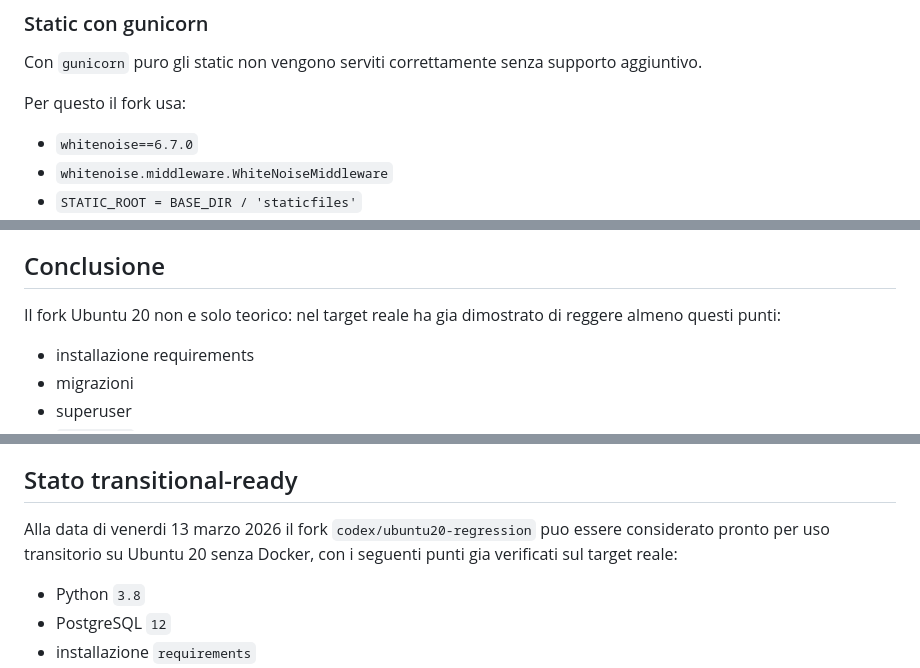
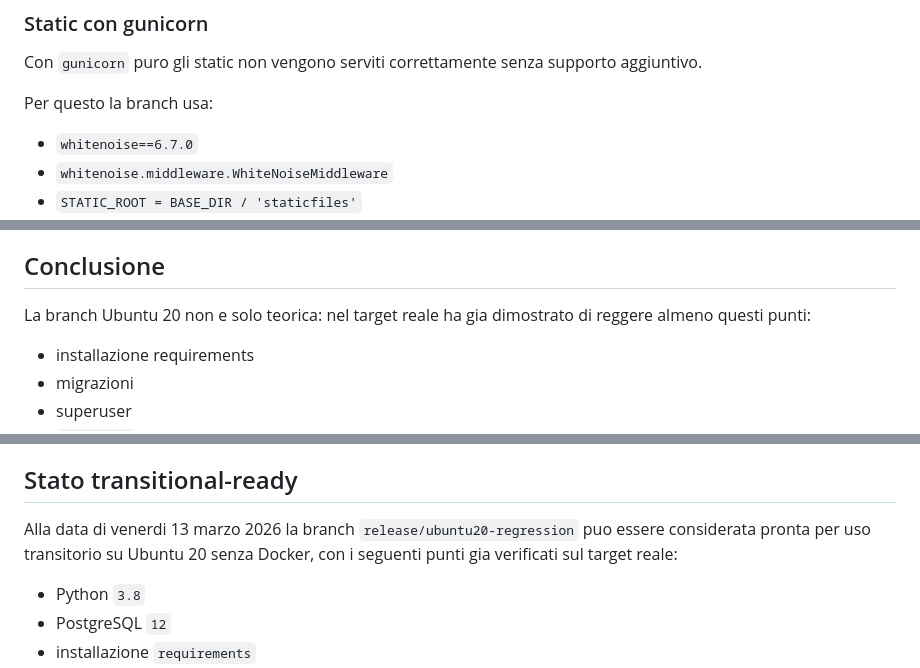
Before and after one commit to maxtoor/lagile.management, a Markdown page: docs/ubuntu20_regression_notes.md, 3 parts joined by grey strips. Drawn GitHub-style.

```diff
--- a/docs/ubuntu20_regression_notes.md
+++ b/docs/ubuntu20_regression_notes.md
@@ -325,7 +325,7 @@ unset POSTGRES_HOST POSTGRES_PORT POSTGRES_DB POSTGRES_USER POSTGRES_PASSWORD
 
 Con `gunicorn` puro gli static non vengono serviti correttamente senza supporto aggiuntivo.
 
-Per questo il fork usa:
+Per questo la branch usa:
 - `whitenoise==6.7.0`
 - `whitenoise.middleware.WhiteNoiseMiddleware`
 - `STATIC_ROOT = BASE_DIR / 'staticfiles'`
@@ -389,7 +389,7 @@ Verifiche applicative:
 
 ## Conclusione
 
-Il fork Ubuntu 20 non e solo teorico: nel target reale ha gia dimostrato di reggere almeno questi punti:
+La branch Ubuntu 20 non e solo teorica: nel target reale ha gia dimostrato di reggere almeno questi punti:
 - installazione requirements
 - migrazioni
 - superuser
@@ -442,7 +442,7 @@ Regola pratica:
 
 ## Stato transitional-ready
 
-Alla data di venerdi 13 marzo 2026 il fork `codex/ubuntu20-regression` puo essere considerato pronto per uso transitorio su Ubuntu 20 senza Docker, con i seguenti punti gia verificati sul target reale:
+Alla data di venerdi 13 marzo 2026 la branch `release/ubuntu20-regression` puo essere considerata pronta per uso transitorio su Ubuntu 20 senza Docker, con i seguenti punti gia verificati sul target reale:
 
 - Python `3.8`
 - PostgreSQL `12`
```
Also changed, not shown: other parts of docs/ubuntu20_regression_notes.md (+9 -9 lines), docs/performance_porting_advanced.md (+6 -6 lines), docs/ui_color_porting_advanced.md (+5 -5 lines).
